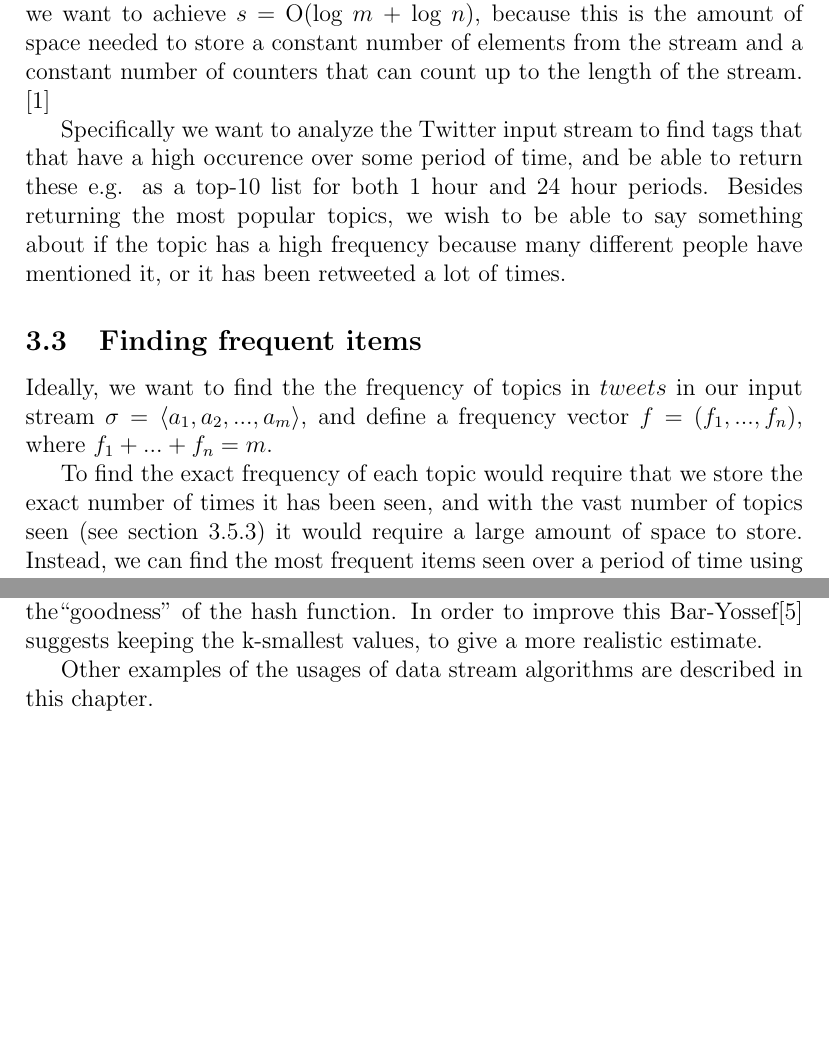
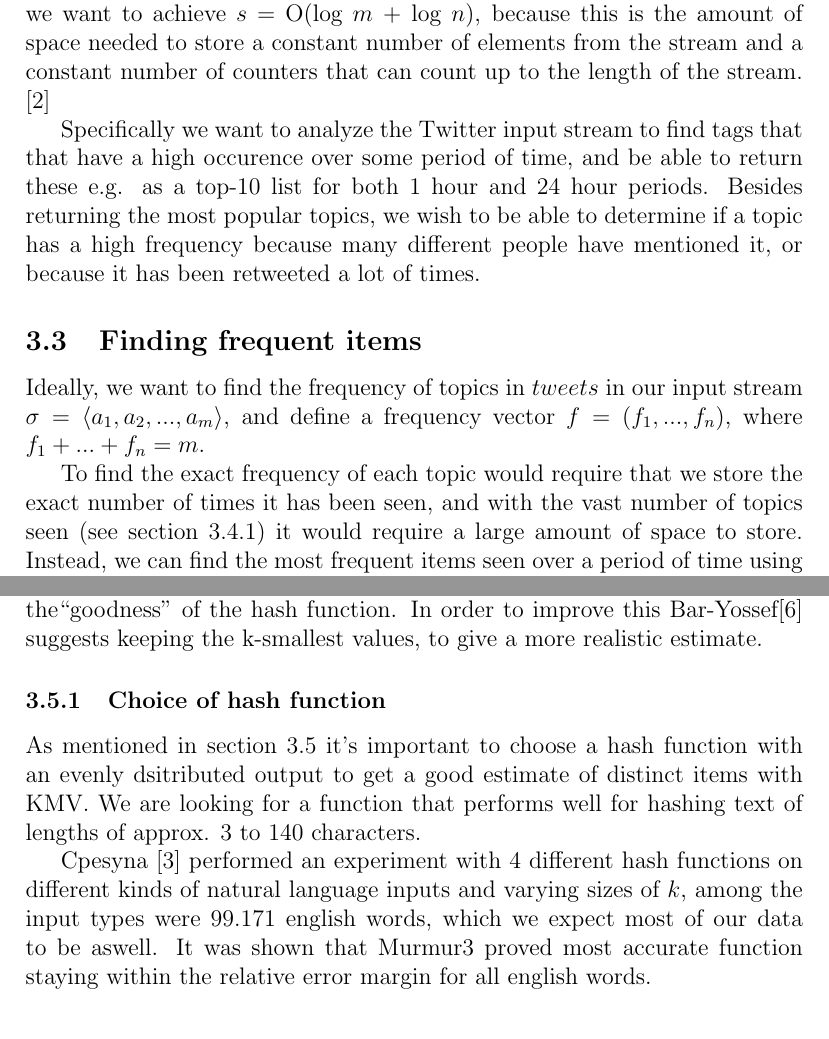
Before and after one commit to cpnielsen/twittertrends, a LaTeX paper (Report/simple.tex, which reads Report/algorithms.tex, Report/frequentitems.tex): two parts of pages 4 and 5 of 8 before the commit and two parts of pages 4 and 7 of 9 after it, joined at a grey line, cut so that both start at the same text, the shorter picture padded with empty space. Compiled offline with pdfLaTeX.

Commit message:
restructure and choice of hash algorithm

```diff
--- a/Report/algorithms.tex
+++ b/Report/algorithms.tex
@@ -10,15 +10,13 @@ This section introduces the concepts of algorithms that can compute some functio
 \subsection{Goal}\label{algo-goals}
 Our goal will be to process the input stream using a small amount of space $s$, i.e., to use s bits of random-access working memory. Since $m$ and $n$ are to be thought of ``huge'' we want to make $s$ much smaller than these. Ideally we want to achieve $s$ = O(log $m$ + log $n$), because this is the amount of space needed to store a constant number of elements from the stream and a constant number of counters that can count up to the length of the stream. \cite{Amit}
 
-Specifically we want to analyze the Twitter input stream to find tags that that have a high occurence over some period of time, and be able to return these e.g. as a top-10 list for both 1 hour and 24 hour periods. Besides returning the most popular topics, we wish to be able to say something about if the topic has a high frequency because many different people have mentioned it, or it has been retweeted a lot of times.
+Specifically we want to analyze the Twitter input stream to find tags that that have a high occurence over some period of time, and be able to return these e.g. as a top-10 list for both 1 hour and 24 hour periods. Besides returning the most popular topics, we wish to be able to determine if a topic has a high frequency because many different people have mentioned it, or because it has been retweeted a lot of times.
 
 \input{frequentitems.tex}
 
-\subsection{Finding distinct values}\label{algo-distinct}
-K-minimum values (KMV) is is a probalistic distinct value counting algorithm, that is intuitive and easy to implement \cite{kmv}. Suppose we have a good hash function that return evenly distributed values in the hash space $[0-1]$, then you could estimate the number of distinct values you have seen by knowing the average spacing between values in the hash space. The main challenge is to find a good hash function, and to select the number of minimum $k$ values on which to approximate the average spacing. If the hash values were indeed evenly distributed, we could keep just keep track of the minimum value, a get a good estimate of distinct values. However taking only one value opens up to a lot of variance and would rely heavily upon the``goodness'' of the hash function. In order to improve this Bar-Yossef\cite{Bar-Yossef} suggests keeping the k-smallest values, to give a more realistic estimate.
+\subsection{Implementation of algorithms}
 
-Other examples of the usages of data stream algorithms are described in this chapter.
-\subsection{Implementation of algorithms}
+\subsubsection{Data set}\label{algo-data}
 
 \subsubsection{Misra-Gries Algorithm}\label{misra-gries}
 The algorithm first initializes a dictionary with $k$ number of values. The keys in the dictionary are elements seen in the stream, and the value are counters associated with the elements. Then there is a process function that is executed each time we see a new element. If a new element is already in the dictionary, it's value will be increased by 1, otherwise if the number of elements in $A$ is less than $k$, the element will be inserted an its value set to 1. If the length of $A$ is equal to $k$, all values are decreased by 1, and removed if the value is equal to 0 \cite{Amit}. Finally we return the key value pairs with the highest frequencies.
@@ -61,3 +58,11 @@ When a new tweet is seen the algorithm has to determine if the contained topic h
 
 \subsubsection{Analysis of algorithm}\label{algo-analysis}
 Misra-Gries uses one pass with worst case running time $O(k)$ for each element of the stream $[n]$. Insertion and increments of a topic takes $O(1)$ time if the length of the dictionary is less than $k$. However the worst case scenario would decrement all values of the dictionary every time the dictionary is full, a maximum of $\frac{k}{n}$ times, so we can argue that the amortized running time for each process is $O(1)$.
+
+\subsection{Finding distinct values}\label{algo-distinct}
+K-minimum values (KMV) is is a probalistic distinct value counting algorithm, that is intuitive and easy to implement \cite{kmv}. Suppose we have a good hash function that return evenly distributed values in the hash space $[0-1]$, then you could estimate the number of distinct values you have seen by knowing the average spacing between values in the hash space. The main challenge is to find a good hash function, and to select the number of minimum $k$ values on which to approximate the average spacing. If the hash values were indeed evenly distributed, we could keep just keep track of the minimum value, a get a good estimate of distinct values. However taking only one value opens up to a lot of variance and would rely heavily upon the``goodness'' of the hash function. In order to improve this Bar-Yossef\cite{Bar-Yossef} suggests keeping the k-smallest values, to give a more realistic estimate.
+
+\subsubsection{Choice of hash function}\label{hash-function}
+As mentioned in section \ref{algo-distinct} it's important to choose a hash function with an evenly dsitributed output to get a good estimate of distinct items with KMV. We are looking for a function that performs well for hashing text of lengths of approx. 3 to 140 characters.
+
+Cpesyna \cite{KMV1} performed an experiment with 4 different hash functions on different kinds of natural language inputs and varying sizes of $k$, among the input types were 99.171 english words, which we expect most of our data to be aswell. It was shown that Murmur3 proved most accurate function staying within the relative error margin for all english words.
--- a/Report/frequentitems.tex
+++ b/Report/frequentitems.tex
@@ -1,6 +1,6 @@
 \subsection{Finding frequent items}\label{algo-frequent}
-Ideally, we want to find the the frequency of topics in $tweets$ in our input stream $\sigma = \langle a_{1}, a_{2},...,a_{m}\rangle$, and define a frequency vector $f = (f_{1},...,f_{n})$, where $f_{1} + ... + f_{n} = m$.
+Ideally, we want to find the frequency of topics in $tweets$ in our input stream $\sigma = \langle a_{1}, a_{2},...,a_{m}\rangle$, and define a frequency vector $f = (f_{1},...,f_{n})$, where $f_{1} + ... + f_{n} = m$.
 
-To find the exact frequency of each topic would require that we store the exact number of times it has been seen, and with the vast number of topics seen (see section \ref{algo-data}) it would require a large amount of space to store. Instead, we can find the most frequent items seen over a period of time using the $Misra-Gries$ algorithm.\cite{Amit}
+To find the exact frequency of each topic would require that we store the exact number of times it has been seen, and with the vast number of topics seen (see section \ref{algo-data}) it would require a large amount of space to store. Instead, we can find the most frequent items seen over a period of time using the \textit{Misra-Gries} algorithm.\cite{Amit}
 \newline
 
```
Also changed, not shown: Report/simple.bib (+1 -1 lines), Report/algorithms.tex (1 more changed lines), Report/frequentitems.tex (2 more changed lines).
